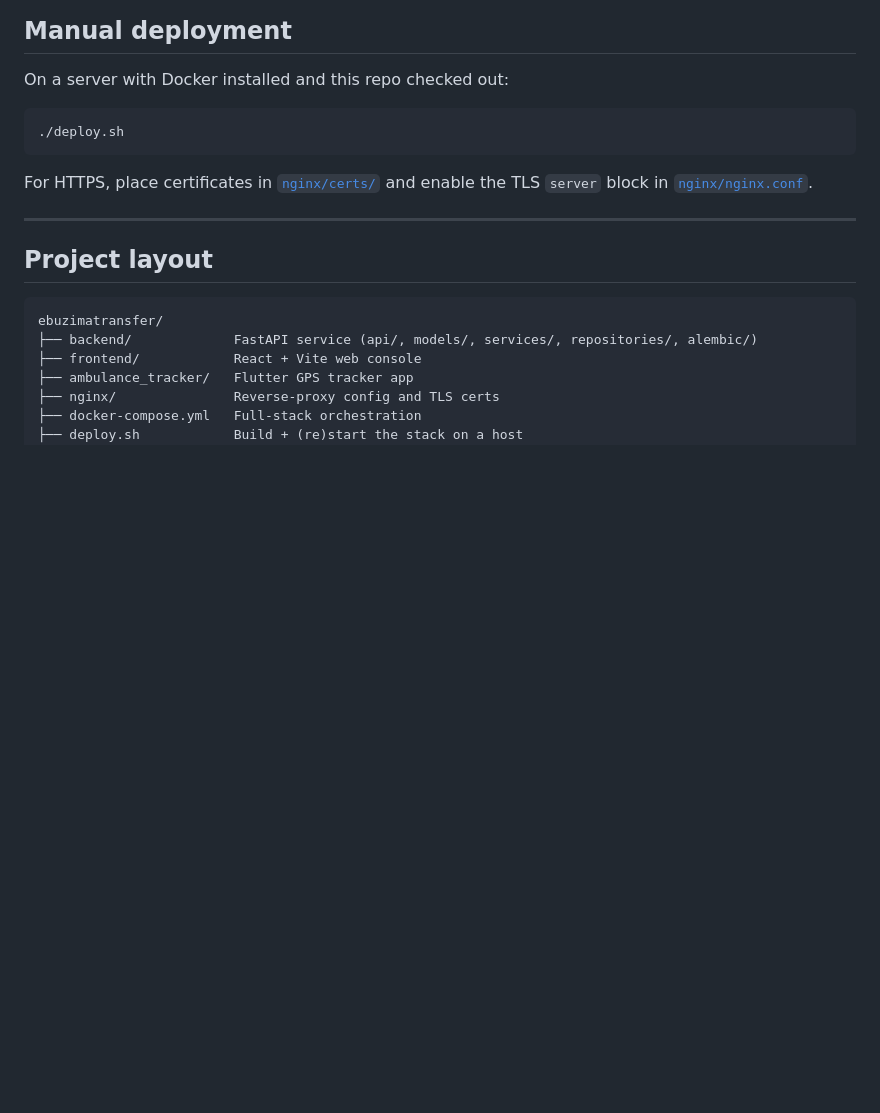
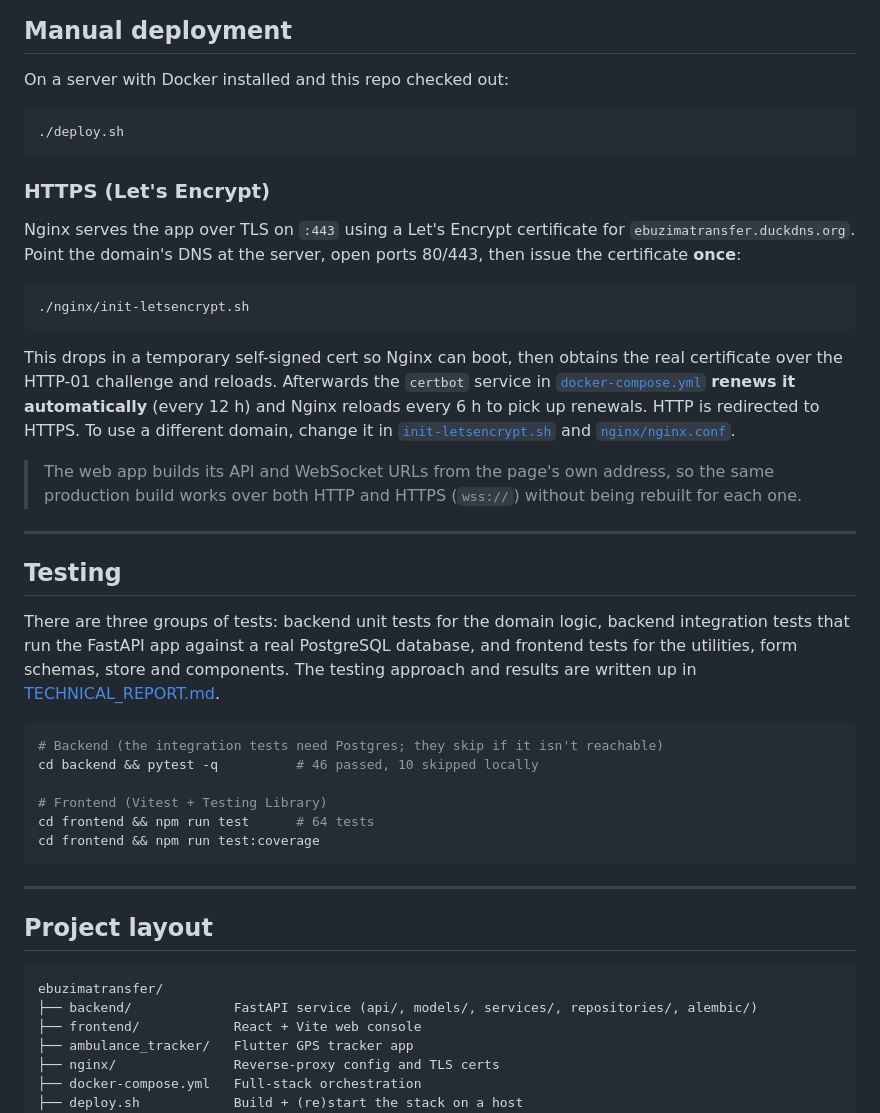
Before and after one commit to IrakozeLoraine/ebuzimatransfer, a Markdown page: README.md, the part around one of its changes. Rendered like a GitHub page; blank space fills up the shorter version.

````diff
--- a/README.md
+++ b/README.md
@@ -172,8 +212,45 @@ On a server with Docker installed and this repo checked out:
 ./deploy.sh
 ```
 
-For HTTPS, place certificates in [`nginx/certs/`](nginx/certs/) and enable the
-TLS `server` block in [`nginx/nginx.conf`](nginx/nginx.conf).
+### HTTPS (Let's Encrypt)
+
+Nginx serves the app over TLS on `:443` using a Let's Encrypt certificate for
+`ebuzimatransfer.duckdns.org`. Point the domain's DNS at the server, open ports
+80/443, then issue the certificate **once**:
+
+```bash
+./nginx/init-letsencrypt.sh
+```
+
+This drops in a temporary self-signed cert so Nginx can boot, then obtains the
+real certificate over the HTTP-01 challenge and reloads. Afterwards the
+`certbot` service in [`docker-compose.yml`](docker-compose.yml) **renews it
+automatically** (every 12 h) and Nginx reloads every 6 h to pick up renewals.
+HTTP is redirected to HTTPS. To use a different domain, change it in
+[`init-letsencrypt.sh`](nginx/init-letsencrypt.sh) and [`nginx/nginx.conf`](nginx/nginx.conf).
+
+> The web app builds its API and WebSocket URLs from the page's own address, so
+> the same production build works over both HTTP and HTTPS (`wss://`) without
+> being rebuilt for each one.
+
+---
+
+## Testing
+
+There are three groups of tests: backend unit tests for the domain logic,
+backend integration tests that run the FastAPI app against a real PostgreSQL
+database, and frontend tests for the utilities, form schemas, store and
+components. The testing approach and results are written up in
+[TECHNICAL_REPORT.md](TECHNICAL_REPORT.md#4-testing).
+
+```bash
+# Backend (the integration tests need Postgres; they skip if it isn't reachable)
+cd backend && pytest -q          # 46 passed, 10 skipped locally
+
+# Frontend (Vitest + Testing Library)
+cd frontend && npm run test      # 64 tests
+cd frontend && npm run test:coverage
+```
 
 ---
 
````
Also changed, not shown: other parts of README.md (+51 -11 lines), docs/TECHNICAL_REPORT.md (added, +324 -0 lines), docs/architecture.png (added), 9 other files.
